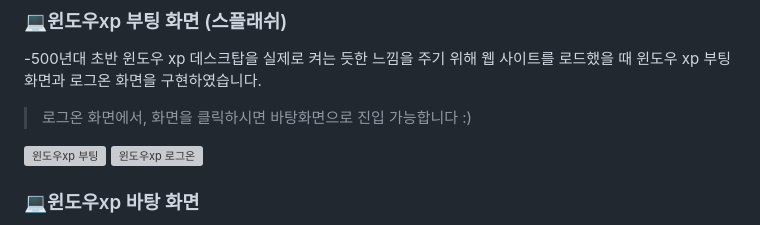
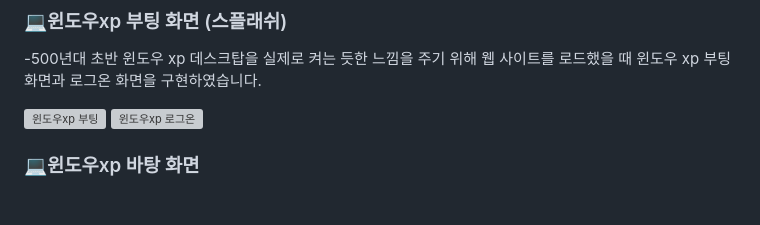
Before and after one commit to FRONTENDBOOTCAMP-14th/js-project-team-5, a Markdown page: README.md, the part around the change. GitHub-like rendering; blank space fills up the shorter version; grey boxes are pictures that could not be loaded.

Commit message:
docs: 리드미 수정

```diff
--- a/README.md
+++ b/README.md
@@ -157,8 +157,6 @@
 
 -500년대 초반 윈도우 xp 데스크탑을 실제로 켜는 듯한 느낌을 주기 위해 웹 사이트를 로드했을 때 윈도우 xp 부팅화면과 로그온 화면을 구현하였습니다.
 
-> 로그온 화면에서, 화면을 클릭하시면 바탕화면으로 진입 가능합니다 :)
-
 ![윈도우xp 부팅](/public/assets/images/window-booting.png)
 ![윈도우xp 로그온](/public/assets/images/window-start2.png)
 
```
